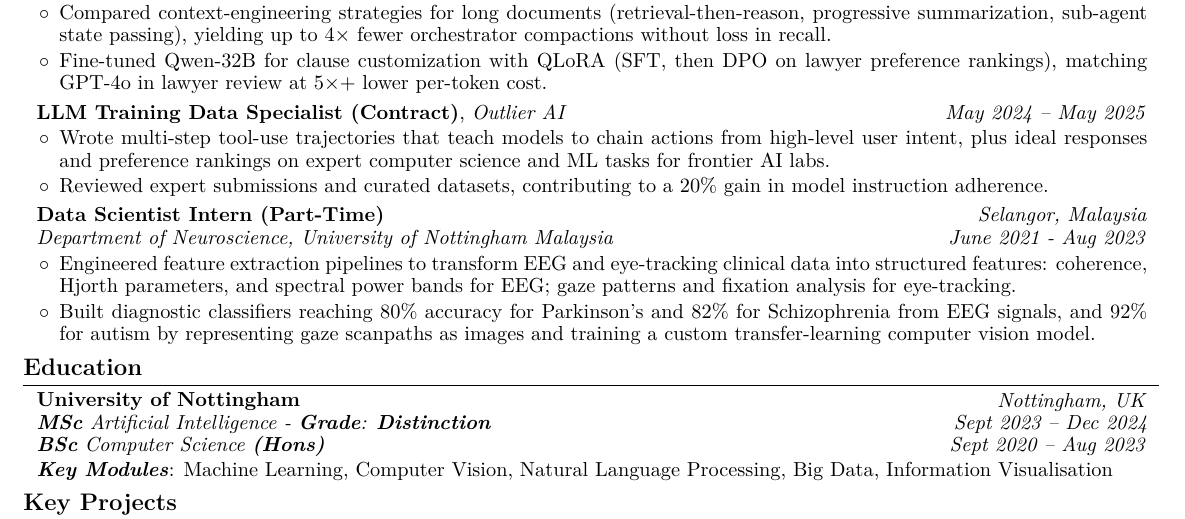
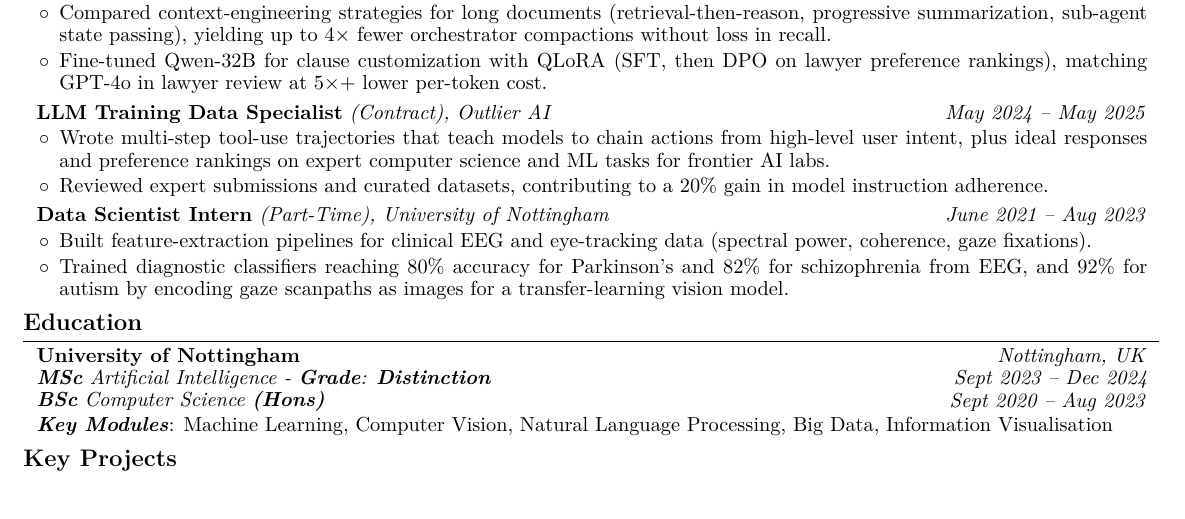
Before and after one commit to mustafameh/Resume, a LaTeX document (main.tex): part of the page, cut so that both start at the same text. Compiled offline with pdfLaTeX.

Commit message:
Tighten Nottingham internship to one-line header and shorter bullets; italicise role qualifiers.
Co-Authored-By: Claude Opus 5.5 <noreply@anthropic.com>

```diff
--- a/main.tex
+++ b/main.tex
@@ -200,7 +200,7 @@
 
         \begin{twocolentry}{
         \textit{May 2024 – May 2025}}
-            \textbf{LLM Training Data Specialist (Contract)}, \textit{Outlier AI}
+            \textbf{LLM Training Data Specialist} \textit{(Contract), Outlier AI}
         \end{twocolentry}
 \vspace{0.06 cm}
         \begin{onecolentry}
@@ -214,19 +214,15 @@
 
 \vspace{0.12 cm}
         \begin{twocolentry}{
-        \textit{Selangor, Malaysia}
-
-        \textit{June 2021 - Aug 2023}}
-            \textbf{Data Scientist Intern (Part-Time)}
-
-            \textit{Department of Neuroscience, University of Nottingham Malaysia}
+        \textit{June 2021 – Aug 2023}}
+            \textbf{Data Scientist Intern} \textit{(Part-Time), University of Nottingham}
         \end{twocolentry}
 \vspace{0.06 cm}
 
         \begin{onecolentry}
             \begin{highlights}
-                \item Engineered feature extraction pipelines to transform EEG and eye-tracking clinical data into structured features: coherence, Hjorth parameters, and spectral power bands for EEG; gaze patterns and fixation analysis for eye-tracking.
-                \item Built diagnostic classifiers reaching 80\% accuracy for Parkinson's and 82\% for Schizophrenia from EEG signals, and 92\% for autism by representing gaze scanpaths as images and training a custom transfer-learning computer vision model.
+                \item Built feature-extraction pipelines for clinical EEG and eye-tracking data (spectral power, coherence, gaze fixations).
+                \item Trained diagnostic classifiers reaching 80\% accuracy for Parkinson's and 82\% for schizophrenia from EEG, and 92\% for autism by encoding gaze scanpaths as images for a transfer-learning vision model.
             \end{highlights}
         \end{onecolentry}
 
```
